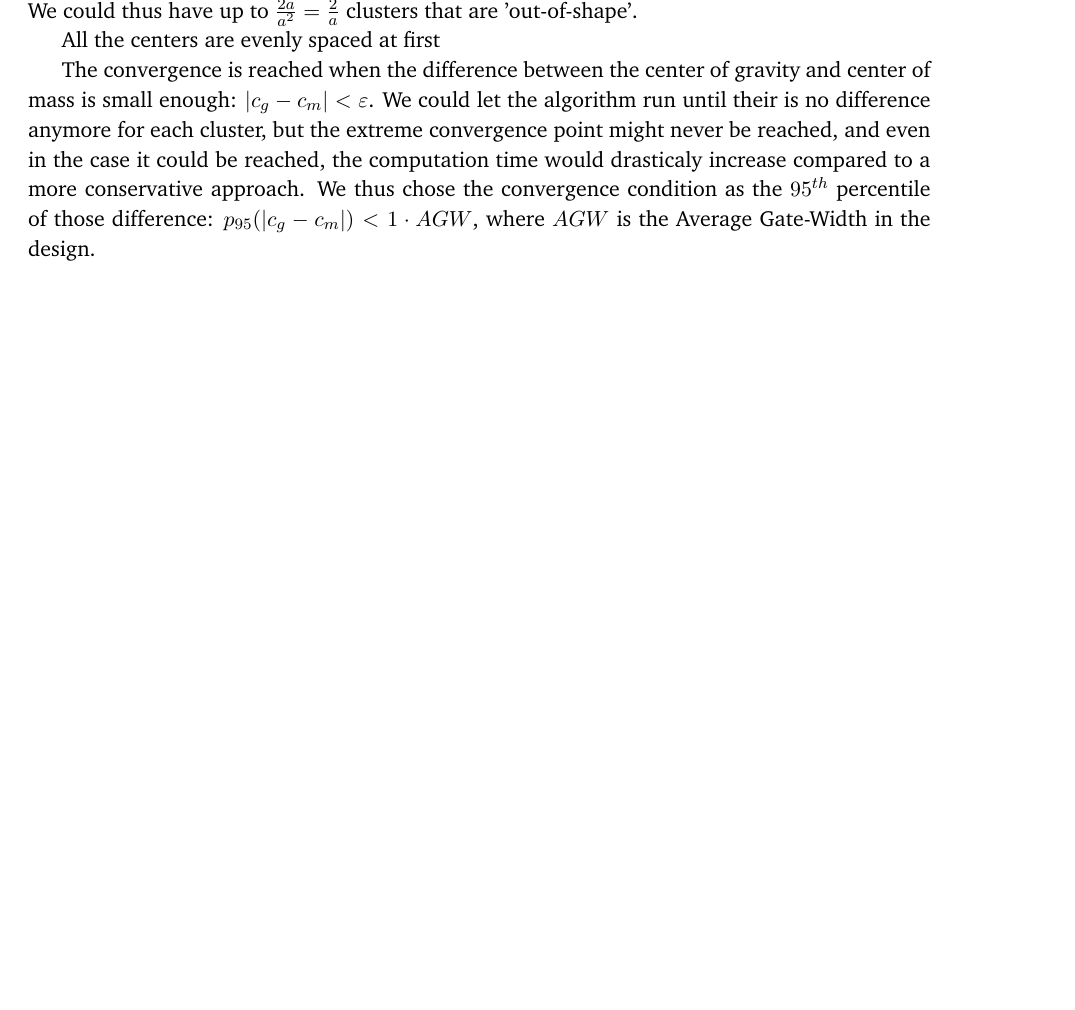
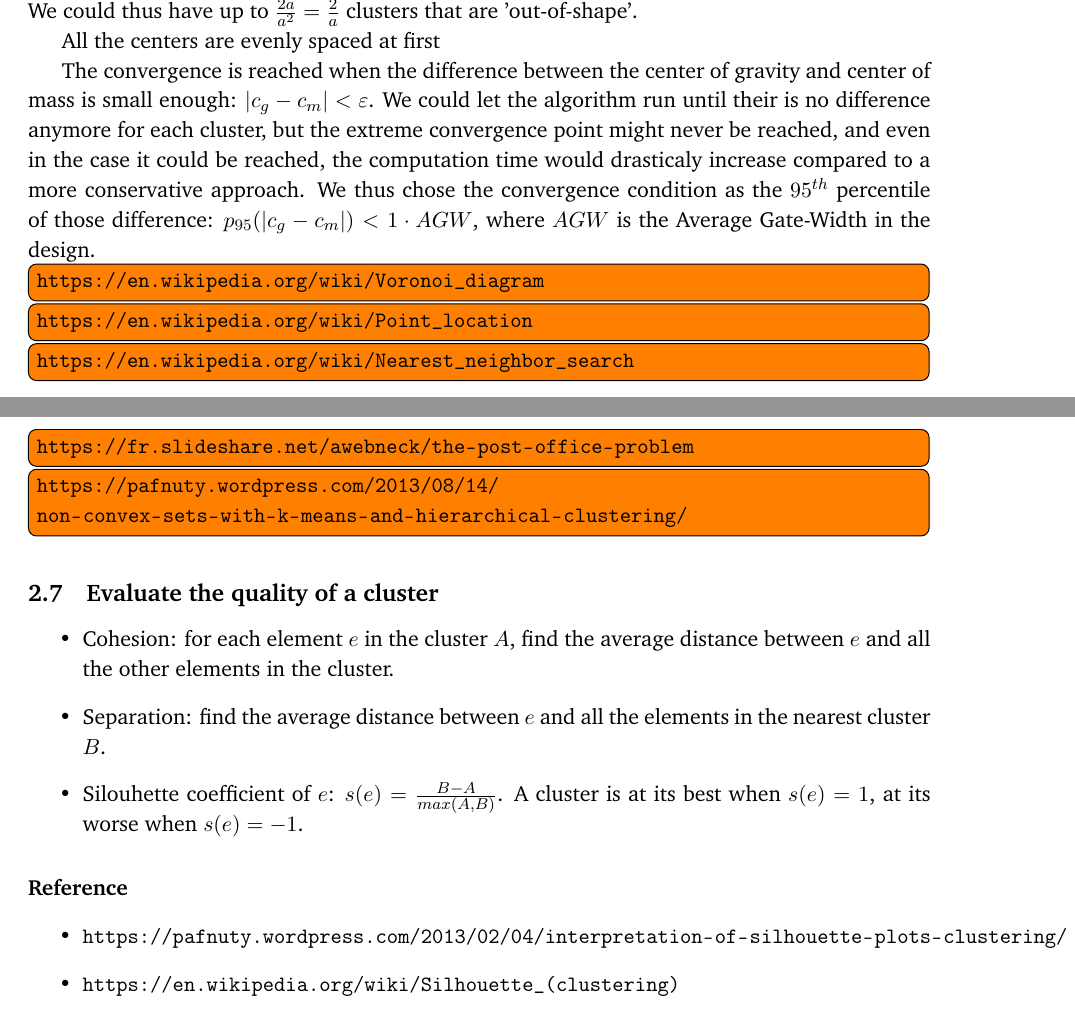
Before and after one commit to qiaozaiwenxi/phd, a LaTeX thesis (thesis/full.tex, which reads thesis/clustering.tex): part of page 4 of 25 before the commit and two parts of pages 4 and 5 of 26 after it, the two joined at a grey line, cut so that both start at the same text, the shorter picture padded with empty space. Compiled offline with pdfLaTeX.

Commit message:
[thesis] Clustering, reference and ressource.
Mainly on k-means, cluster quality and more methods.

```diff
--- a/thesis/clustering.tex
+++ b/thesis/clustering.tex
@@ -84,3 +86,25 @@ All the centers are evenly spaced at first
 The convergence is reached when the difference between the center of gravity and center of mass is small enough: $|c_g - c_m| < \varepsilon$.
 We could let the algorithm run until their is no difference anymore for each cluster, but the extreme convergence point might never be reached, and even in the case it could be reached, the computation time would drasticaly increase compared to a more conservative approach.
 We thus chose the convergence condition as the $95^{th}$ percentile of those difference: $p_{95}(|c_g - c_m|) < 1 \cdot AGW$, where $AGW$ is the \acrlong{ac:agw} in the design.
+
+
+\todo[inline]{\url{https://en.wikipedia.org/wiki/Voronoi_diagram}}
+\todo[inline]{\url{https://en.wikipedia.org/wiki/Point_location}}
+\todo[inline]{\url{https://en.wikipedia.org/wiki/Nearest_neighbor_search}}
+\todo[inline]{\url{https://fr.slideshare.net/awebneck/the-post-office-problem}}
+\todo[inline]{\url{https://pafnuty.wordpress.com/2013/08/14/non-convex-sets-with-k-means-and-hierarchical-clustering/}}
+
+
+\subsection{Evaluate the quality of a cluster}
+\begin{itemize}
+	\item Cohesion: for each element $e$ in the cluster $A$, find the average distance between $e$ and all the other elements in the cluster.
+	\item Separation: find the average distance between $e$ and all the elements in the nearest cluster $B$.
+	\item Silouhette coefficient of $e$: $s(e) = \frac{B - A}{max(A,B)}$.
+	A cluster is at its best when $s(e) = 1$, at its worse when $s(e) = -1$.
+\end{itemize}
+
+\paragraph{Reference}
+\begin{itemize}
+	\item \url{https://pafnuty.wordpress.com/2013/02/04/interpretation-of-silhouette-plots-clustering/}
+	\item \url{https://en.wikipedia.org/wiki/Silhouette_(clustering)}
+\end{itemize}
```
Also changed, not shown: thesis/clustering.tex (2 more changed lines).
